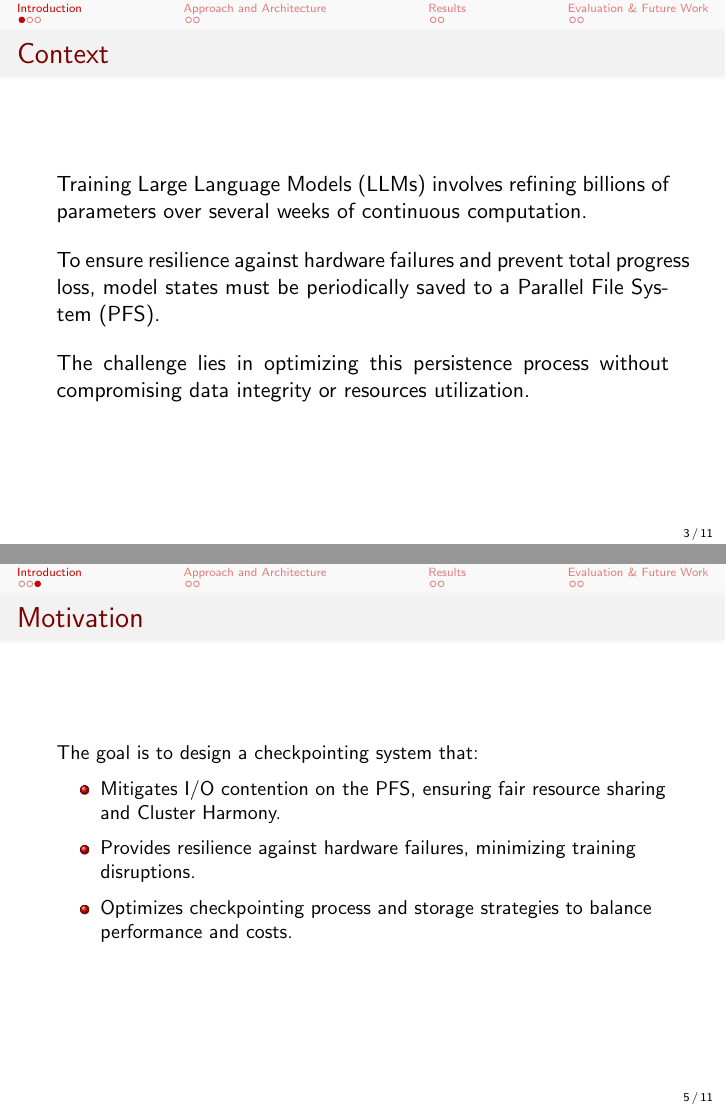
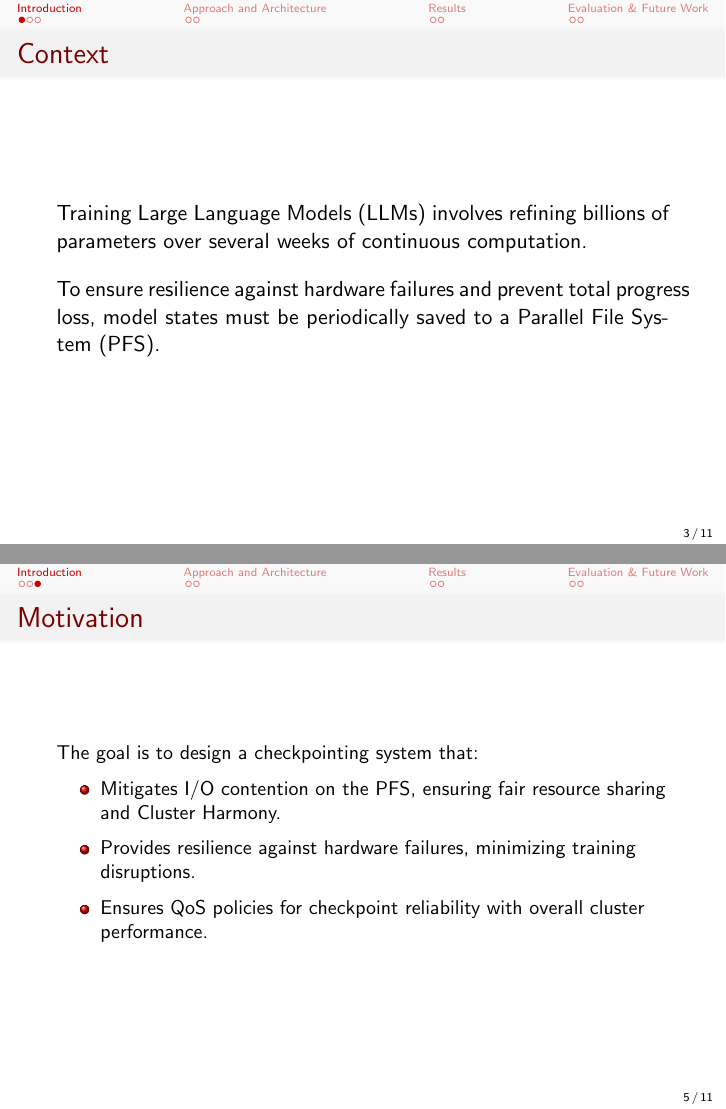
Before and after one commit to zeeesoares/ca_project, LaTeX slides (slides/main.tex): pages 3 and 5 of 11, joined at a grey line. Compiled offline with pdfLaTeX.

Commit message:
chore: rewrote problems

```diff
--- a/slides/main.tex
+++ b/slides/main.tex
@@ -66,8 +66,6 @@
     \vspace{1em}
     To ensure resilience against hardware failures and prevent total progress loss, model states must be periodically saved to a Parallel File System (PFS).
 
-    \vspace{1em}
-    The challenge lies in optimizing this persistence process without compromising data integrity or resources utilization.
 \end{frame}
 
 \subsection{Problem}
@@ -103,7 +99,7 @@
         \small
         \item Mitigates I/O contention on the PFS, ensuring fair resource sharing and Cluster Harmony.
         \item Provides resilience against hardware failures, minimizing training disruptions.
-        \item Optimizes checkpointing process and storage strategies to balance performance and costs.
+        \item Ensures QoS policies for checkpoint reliability with overall cluster performance.
     \end{itemize}
 \end{frame}
 
```
Also changed, not shown: slides/main.tex (2 more changed lines).
